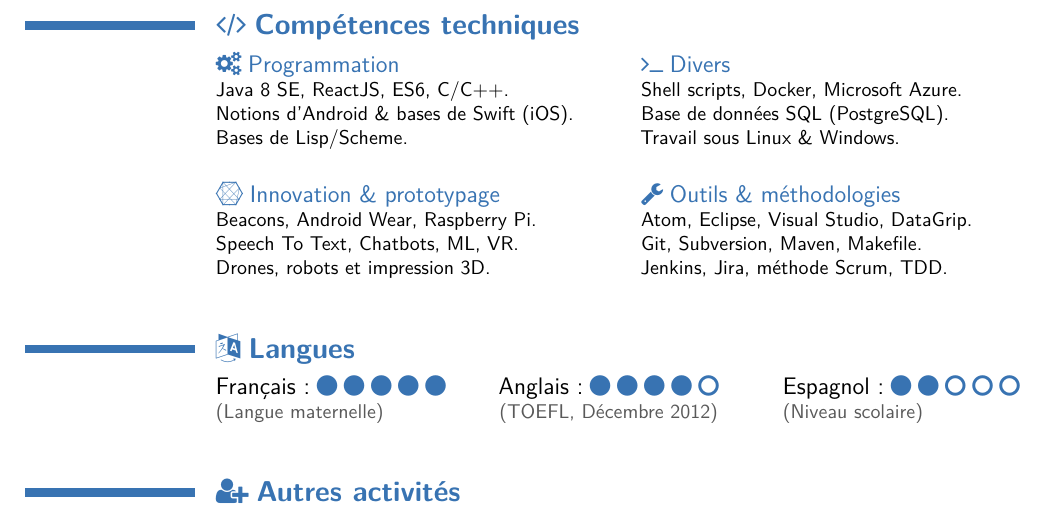
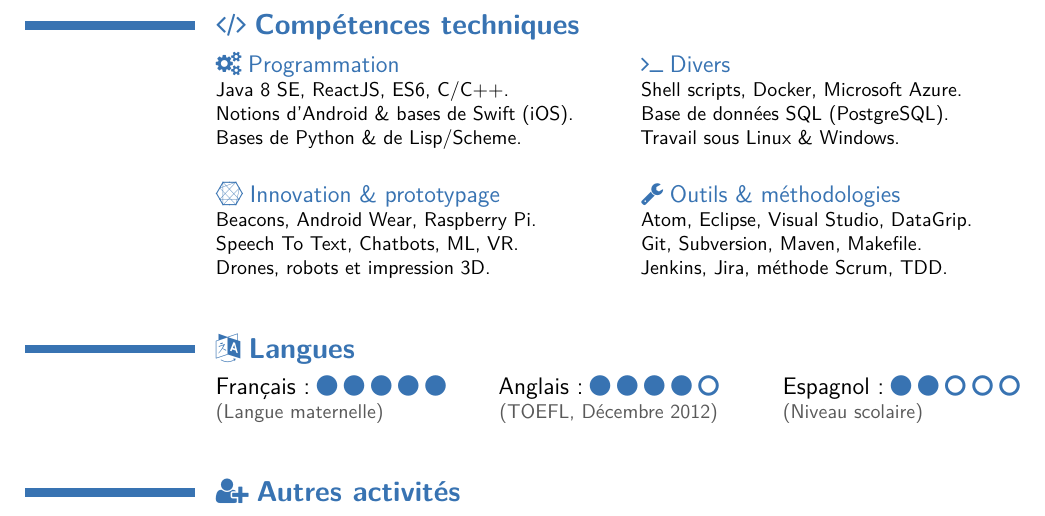
Before and after one commit to brtrndb/cv, a LaTeX CV (BertrandBoyer.tex, which reads tex/Skills.tex): part of page 2 of 2, cut so that both start at the same text. The pictures show the PDF file BertrandBoyer.pdf that the author committed with the source.

Commit message:
Added Python to skills.

```diff
--- a/tex/Skills.tex
+++ b/tex/Skills.tex
@@ -2,7 +2,7 @@
 
 \section{\faCode$\;$\textbf{Compétences techniques}}
 \begin{cvcolumns}
-  \cvcolumn{\faCogs$\;$Programmation}{Java 8 SE, ReactJS, ES6, C/C++.\\Notions d'Android \& bases de Swift (iOS).\\Bases de Lisp/Scheme.}
+  \cvcolumn{\faCogs$\;$Programmation}{Java 8 SE, ReactJS, ES6, C/C++.\\Notions d'Android \& bases de Swift (iOS).\\Bases de Python \& de Lisp/Scheme.}
   \cvcolumn{\faTerminal$\;$Divers}{Shell scripts, Docker, Microsoft Azure.\\Base de données SQL (PostgreSQL).\\Travail sous Linux \& Windows.}
 \end{cvcolumns}
 
```
Also changed, not shown: BertrandBoyer.pdf.
